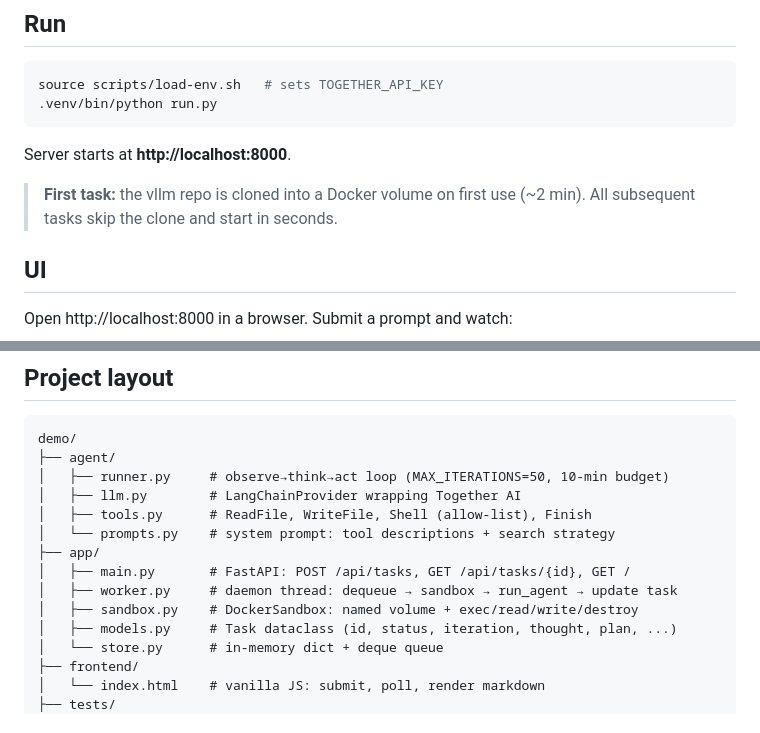
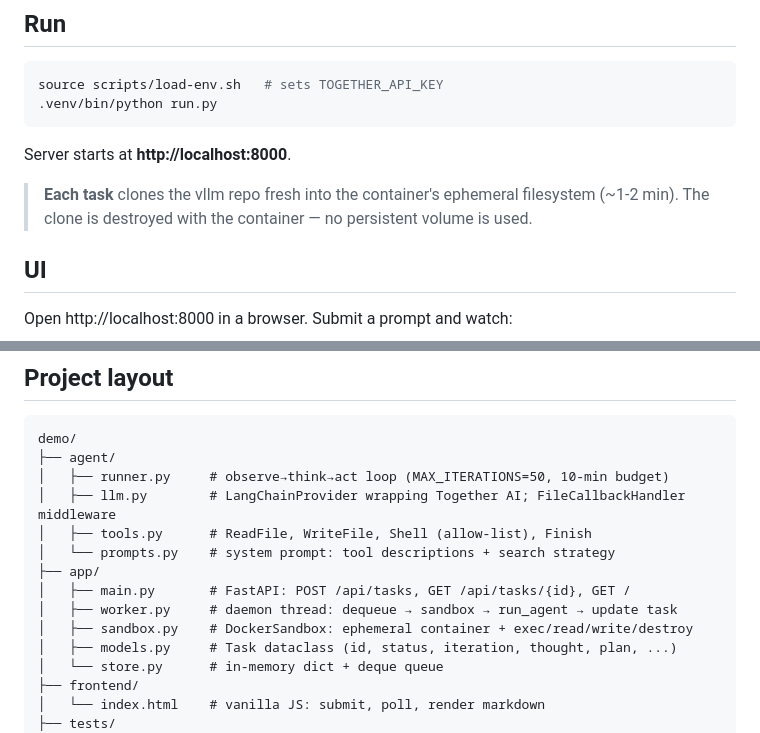
Before and after one commit to Mengxiao-Hu/CloudAgent, a Markdown page: demo/README.md, 2 parts joined by grey strips. Drawn GitHub-style.

Commit message:
Update README to reflect ephemeral vllm clone and LLM middleware
Remove references to the named Docker volume; note that the vllm repo
is now cloned fresh per task. Update sandbox.py and llm.py descriptions
in the project layout to match the refactored code.

Co-Authored-By: Claude Sonnet 4.6 <noreply@anthropic.com>

```diff
--- a/demo/README.md
+++ b/demo/README.md
@@ -33,8 +33,8 @@ source scripts/load-env.sh   # sets TOGETHER_API_KEY
 
 Server starts at **http://localhost:8000**.
 
-> **First task:** the vllm repo is cloned into a Docker volume on first use (~2 min).
-> All subsequent tasks skip the clone and start in seconds.
+> **Each task** clones the vllm repo fresh into the container's ephemeral filesystem (~1-2 min).
+> The clone is destroyed with the container — no persistent volume is used.
 
 ## UI
 
@@ -108,13 +108,13 @@ No API key or Docker required:
 demo/
 ├── agent/
 │   ├── runner.py     # observe→think→act loop (MAX_ITERATIONS=50, 10-min budget)
-│   ├── llm.py        # LangChainProvider wrapping Together AI
+│   ├── llm.py        # LangChainProvider wrapping Together AI; FileCallbackHandler middleware
 │   ├── tools.py      # ReadFile, WriteFile, Shell (allow-list), Finish
 │   └── prompts.py    # system prompt: tool descriptions + search strategy
 ├── app/
 │   ├── main.py       # FastAPI: POST /api/tasks, GET /api/tasks/{id}, GET /
 │   ├── worker.py     # daemon thread: dequeue → sandbox → run_agent → update task
-│   ├── sandbox.py    # DockerSandbox: named volume + exec/read/write/destroy
+│   ├── sandbox.py    # DockerSandbox: ephemeral container + exec/read/write/destroy
 │   ├── models.py     # Task dataclass (id, status, iteration, thought, plan, ...)
 │   └── store.py      # in-memory dict + deque queue
 ├── frontend/
```
